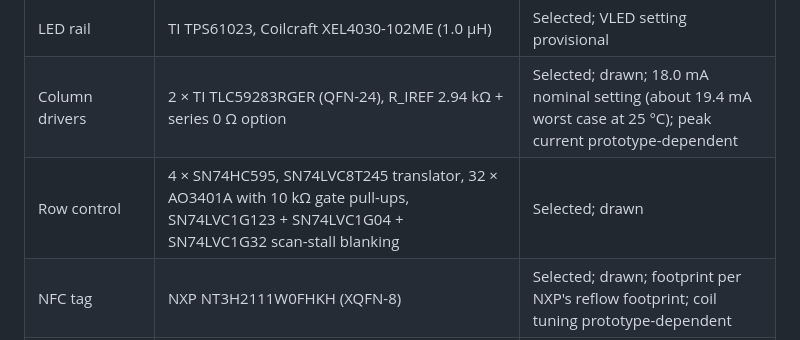
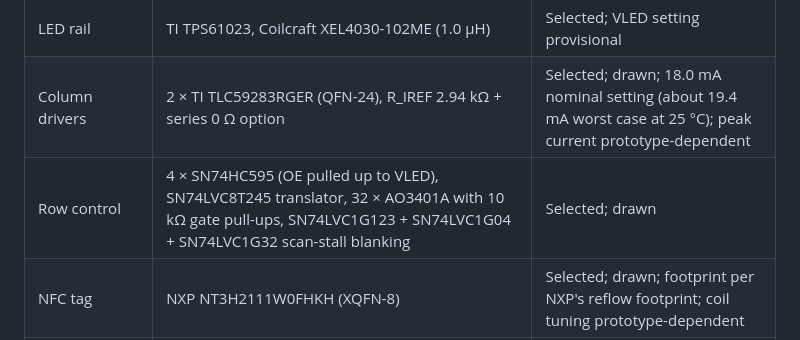
Before and after one commit to zgeez/Pixel-Badge, a Markdown page: docs/hardware.md, the part around the change. Rendered like a GitHub page.

```diff
--- a/docs/hardware.md
+++ b/docs/hardware.md
@@ -100,7 +100,7 @@ Selection is not validation: nothing below has been measured on Rev A.
 | Logic rail (3.3 V) | TI TPS63802, Murata DFE201612E-R47M (0.47 µH) | Selected; drawn |
 | LED rail | TI TPS61023, Coilcraft XEL4030-102ME (1.0 µH) | Selected; VLED setting provisional |
 | Column drivers | 2 × TI TLC59283RGER (QFN-24), R_IREF 2.94 kΩ + series 0 Ω option | Selected; drawn; 18.0 mA nominal setting (about 19.4 mA worst case at 25 °C); peak current prototype-dependent |
-| Row control | 4 × SN74HC595, SN74LVC8T245 translator, 32 × AO3401A with 10 kΩ gate pull-ups, SN74LVC1G123 + SN74LVC1G04 + SN74LVC1G32 scan-stall blanking | Selected; drawn |
+| Row control | 4 × SN74HC595 (OE pulled up to VLED), SN74LVC8T245 translator, 32 × AO3401A with 10 kΩ gate pull-ups, SN74LVC1G123 + SN74LVC1G04 + SN74LVC1G32 scan-stall blanking | Selected; drawn |
 | NFC tag | NXP NT3H2111W0FHKH (XQFN-8) | Selected; drawn; footprint per NXP's reflow footprint; coil tuning prototype-dependent |
 | IMU | TDK ICM-42688-P on I²C | Conditional (real-part verification pending); drawn |
 | Microphone | Knowles SPH0641LM4H-1, 0.8 mm PCB acoustic hole | Conditional (lifecycle check); drawn |
```
Also changed, not shown: docs/references.md (+1 -1 lines), docs/validation.md (+4 -2 lines).
